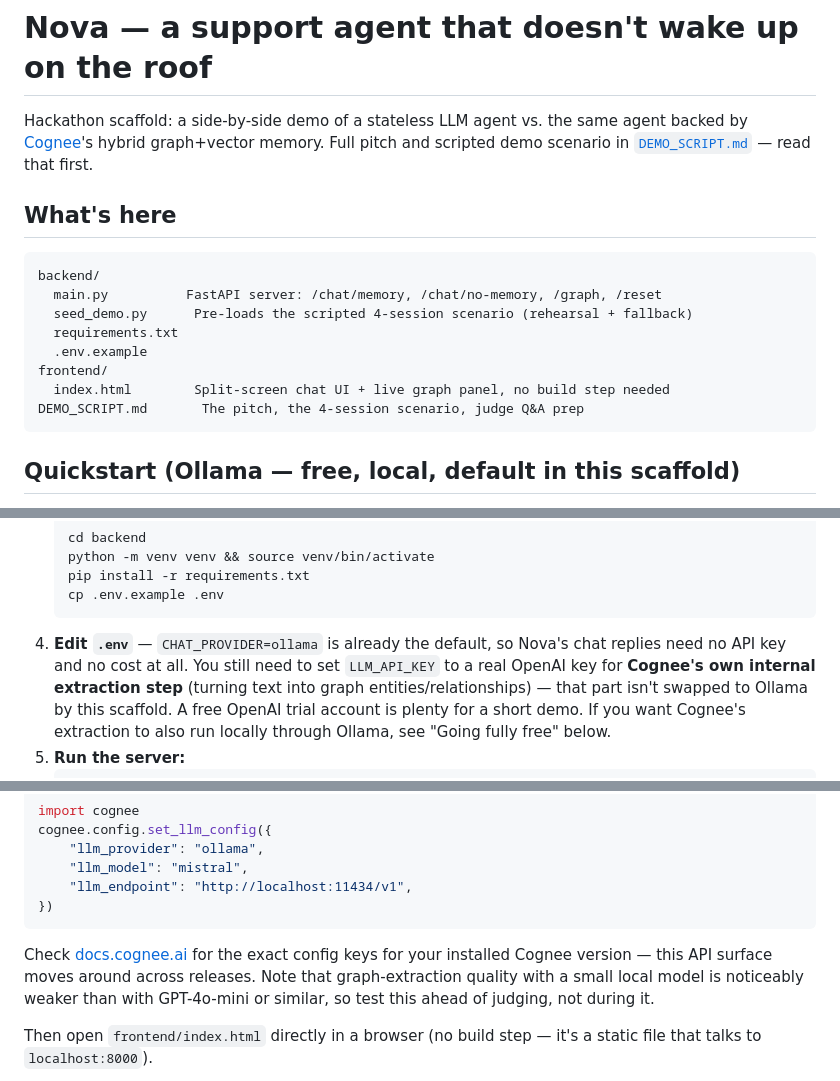
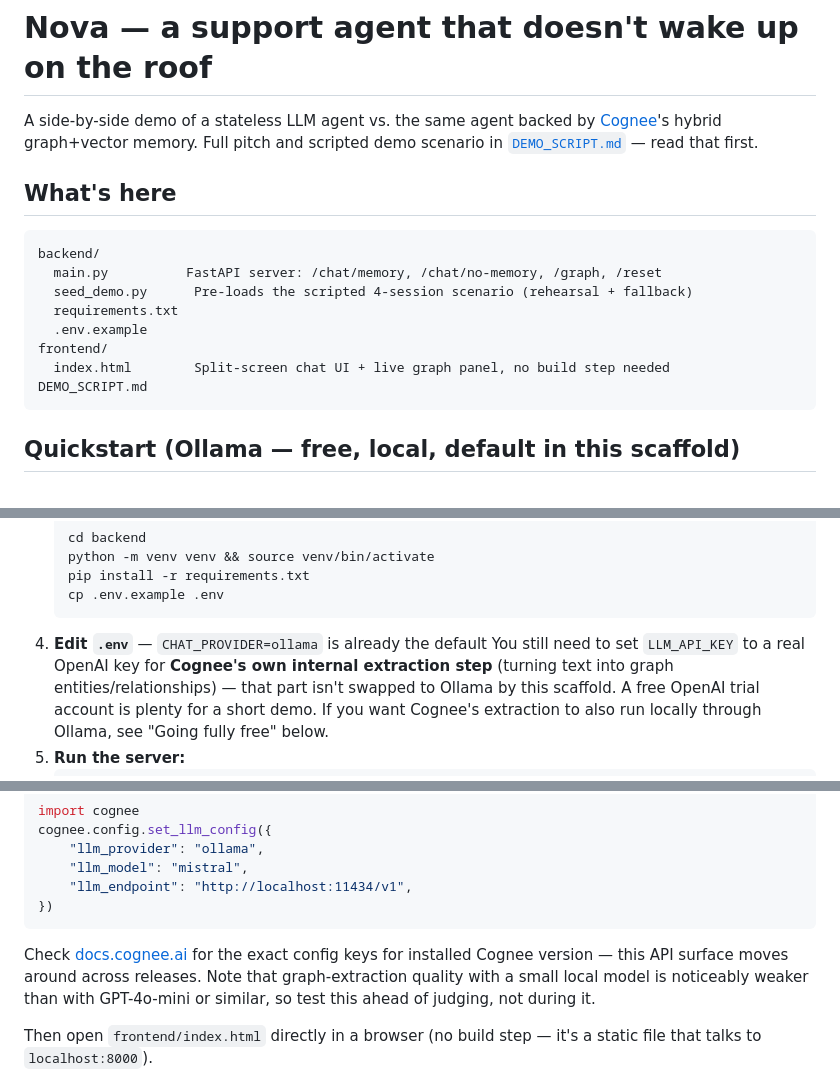
Before and after one commit to ShivaniVishvkarma/nova-memory-demo, a Markdown page: README.md, 3 parts joined by grey strips. Rendered like a GitHub page.

Commit message:
update README content
Corrected formatting and minor text adjustments in the README.

````diff
--- a/README.md
+++ b/README.md
@@ -1,6 +1,6 @@
 # Nova — a support agent that doesn't wake up on the roof
 
-Hackathon scaffold: a side-by-side demo of a stateless LLM agent vs. the
+A side-by-side demo of a stateless LLM agent vs. the
 same agent backed by [Cognee](https://github.com/topoteretes/cognee)'s
 hybrid graph+vector memory. Full pitch and scripted demo scenario in
 [`DEMO_SCRIPT.md`](./DEMO_SCRIPT.md) — read that first.
@@ -15,7 +15,7 @@ backend/
   .env.example
 frontend/
   index.html        Split-screen chat UI + live graph panel, no build step needed
-DEMO_SCRIPT.md       The pitch, the 4-session scenario, judge Q&A prep
+DEMO_SCRIPT.md
 ```
 
 ## Quickstart (Ollama — free, local, default in this scaffold)
@@ -34,8 +34,7 @@ DEMO_SCRIPT.md       The pitch, the 4-session scenario, judge Q&A prep
    pip install -r requirements.txt
    cp .env.example .env
    ```
-4. **Edit `.env`** — `CHAT_PROVIDER=ollama` is already the default, so Nova's
-   chat replies need no API key and no cost at all.
+4. **Edit `.env`** — `CHAT_PROVIDER=ollama` is already the default
    You still need to set `LLM_API_KEY` to a real OpenAI key for **Cognee's own
    internal extraction step** (turning text into graph entities/relationships)
    — that part isn't swapped to Ollama by this scaffold. A free OpenAI trial
@@ -62,7 +61,7 @@ cognee.config.set_llm_config({
 ```
 
 Check [docs.cognee.ai](https://docs.cognee.ai) for the exact config keys for
-your installed Cognee version — this API surface moves around across
+ installed Cognee version — this API surface moves around across
 releases. Note that graph-extraction quality with a small local model is
 noticeably weaker than with GPT-4o-mini or similar, so test this ahead of
 judging, not during it.
````
Also changed, not shown: other parts of README.md (+1 -1 lines).
